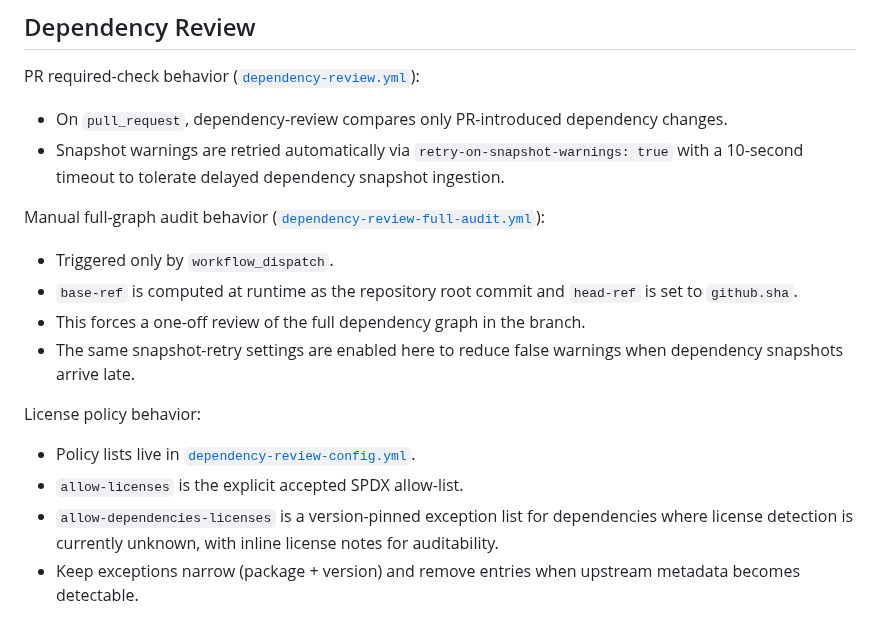
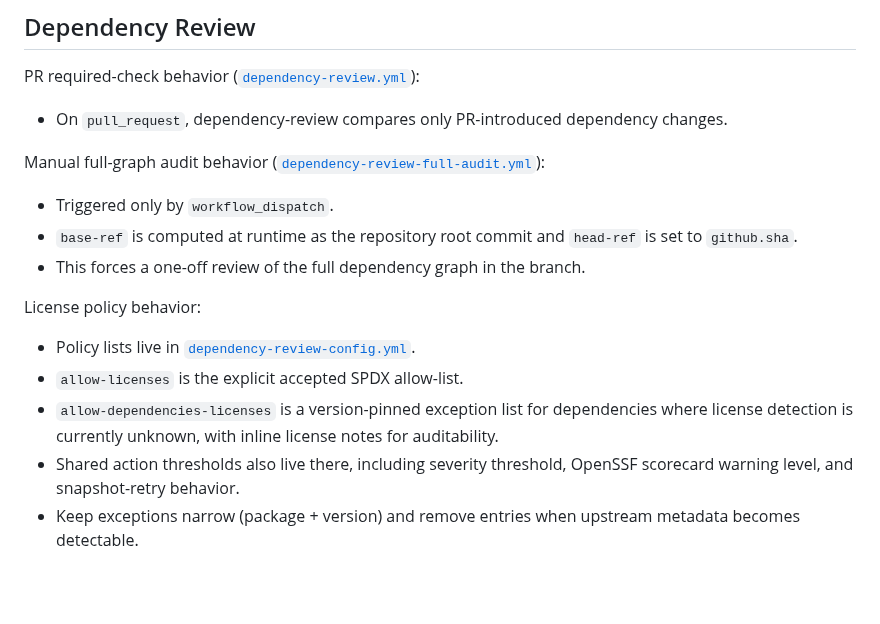
Before and after one commit to angela-tarantula/jsonpatchx, a Markdown page: .github/workflows/README.md, the part around the change. GitHub-like rendering; blank space fills up the shorter version.

```diff
--- a/.github/workflows/README.md
+++ b/.github/workflows/README.md
@@ -65,9 +65,6 @@ PR required-check behavior ([`dependency-review.yml`](dependency-review.yml)):
 
 - On `pull_request`, dependency-review compares only PR-introduced dependency
   changes.
-- Snapshot warnings are retried automatically via
-  `retry-on-snapshot-warnings: true` with a 10-second timeout to tolerate
-  delayed dependency snapshot ingestion.
 
 Manual full-graph audit behavior
 ([`dependency-review-full-audit.yml`](dependency-review-full-audit.yml)):
@@ -76,8 +73,6 @@ Manual full-graph audit behavior
 - `base-ref` is computed at runtime as the repository root commit and `head-ref`
   is set to `github.sha`.
 - This forces a one-off review of the full dependency graph in the branch.
-- The same snapshot-retry settings are enabled here to reduce false warnings
-  when dependency snapshots arrive late.
 
 License policy behavior:
 
@@ -87,6 +82,8 @@ License policy behavior:
 - `allow-dependencies-licenses` is a version-pinned exception list for
   dependencies where license detection is currently unknown, with inline license
   notes for auditability.
+- Shared action thresholds also live there, including severity threshold,
+  OpenSSF scorecard warning level, and snapshot-retry behavior.
 - Keep exceptions narrow (package + version) and remove entries when upstream
   metadata becomes detectable.
 
```
